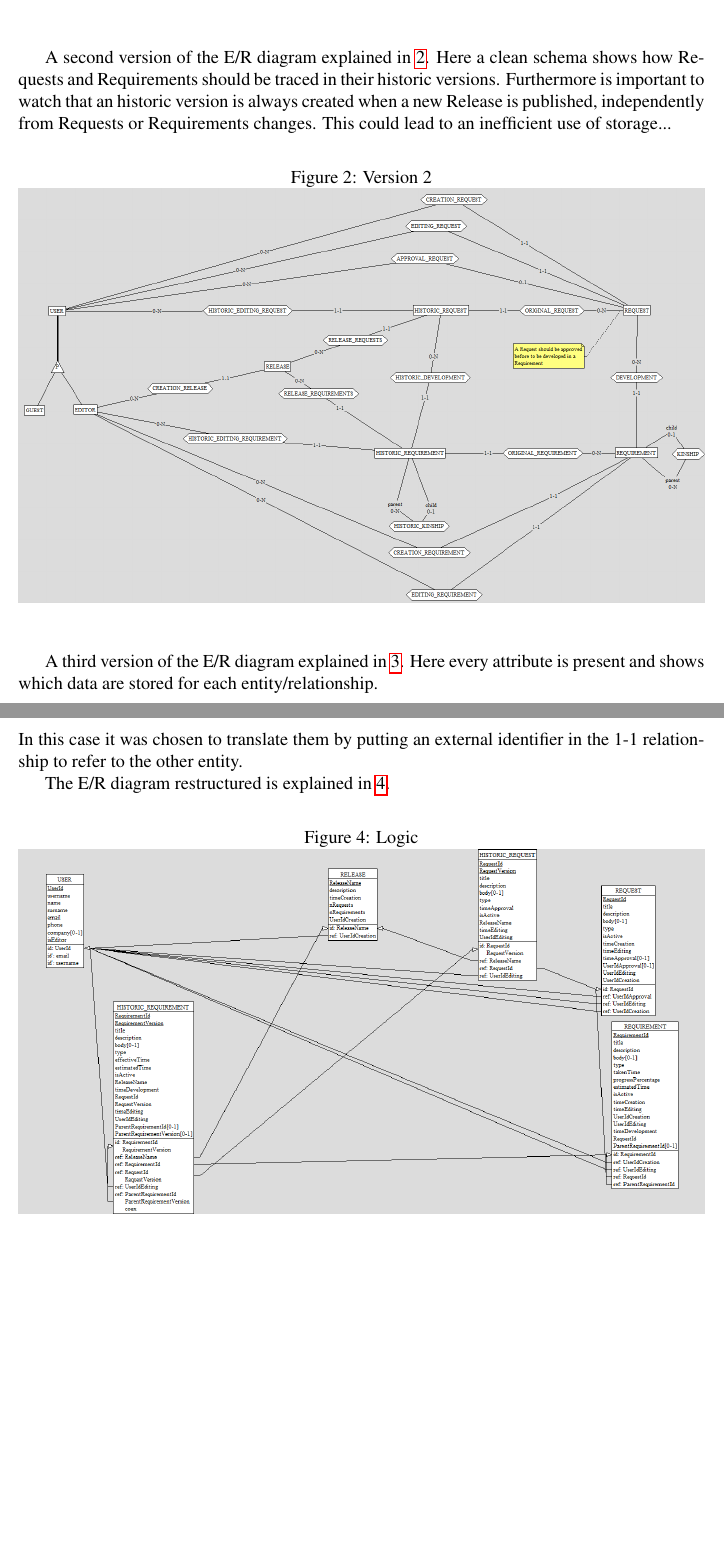
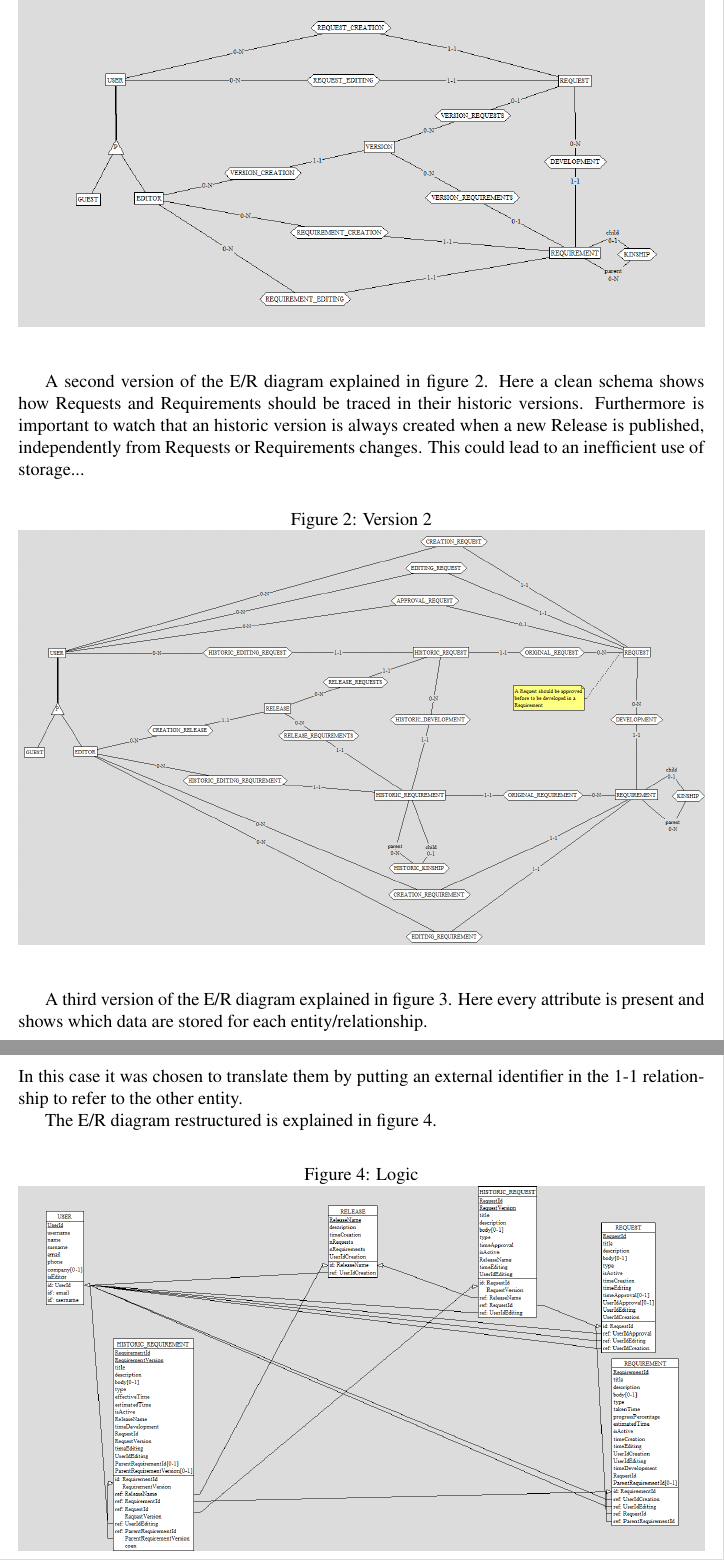
Before and after one commit to EnryMarch10/RequirementsManager, a LaTeX document (doc/report/report.tex): two parts of pages 8 and 15 of 16, joined at a grey line, cut so that both start at the same text, the shorter picture padded with empty space. The pictures show the PDF file doc/report/report.pdf that the author committed with the source.

Commit message:
Update doc LaTeX links

```diff
--- a/doc/report/report.tex
+++ b/doc/report/report.tex
@@ -235,7 +235,7 @@ The mainly requested actions are:
 
 In production I chose to use a mixed strategy to build the E/R diagram.
 
-A first version of the E/R diagram explained in \ref{fig:ER_v1}.
+A first version of the E/R diagram explained in figure \ref{fig:ER_v1}.
 This diagram represents the skeleton of the E/R diagram.
 Here I made the "mistake" of mixing time concepts with static ones.
 In fact Requests and Requirements are single entity sets but their historic of a Version (Release) is not well managed.
@@ -247,7 +247,7 @@ In fact Requests and Requirements are single entity sets but their historic of a
 \label{fig:ER_v1}
 \end{figure}
 
-A second version of the E/R diagram explained in \ref{fig:ER_v2}.
+A second version of the E/R diagram explained in figure \ref{fig:ER_v2}.
 Here a clean schema shows how Requests and Requirements should be traced in their historic versions.
 Furthermore is important to watch that an historic version is always created when a new Release is published, independently from
 Requests or Requirements changes.
@@ -260,7 +260,7 @@ This could lead to an inefficient use of storage...
 \label{fig:ER_v2}
 \end{figure}
 
-A third version of the E/R diagram explained in \ref{fig:ER_v3}.
+A third version of the E/R diagram explained in figure \ref{fig:ER_v3}.
 Here every attribute is present and shows which data are stored for each entity/relationship.
 
 \begin{figure}[H]
@@ -749,7 +749,7 @@ The distinction between Guest and Editor users is given to a flag that indicates
 In this case it was chosen to translate them by putting an external identifier in the 1-1 relationship to refer to the other
 entity.
 
-The E/R diagram restructured is explained in \ref{fig:ER_logic}.
+The E/R diagram restructured is explained in figure \ref{fig:ER_logic}.
 
 \begin{figure}[H]
 \centering
```
Also changed, not shown: doc/report/report.pdf, doc/report/report.tex (2 more changed lines).
